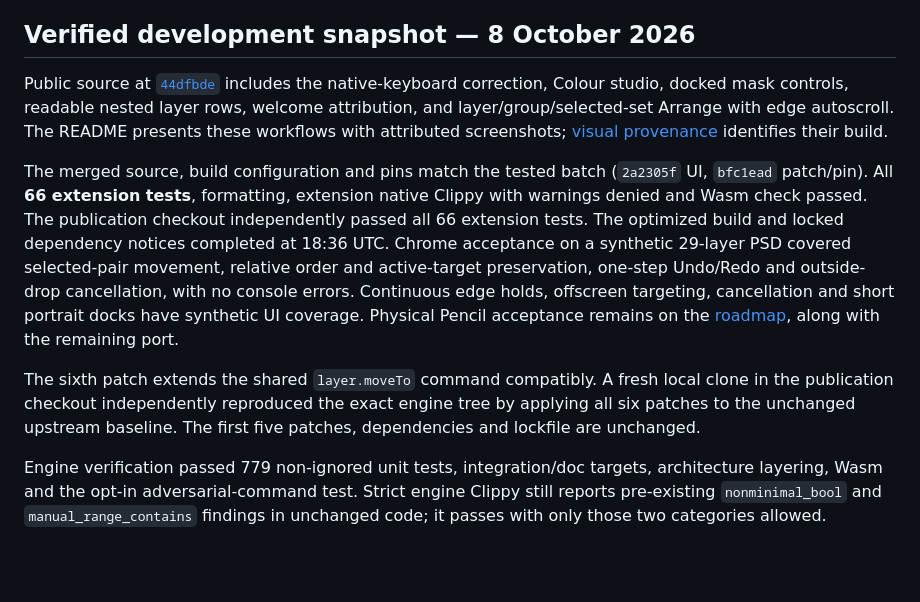
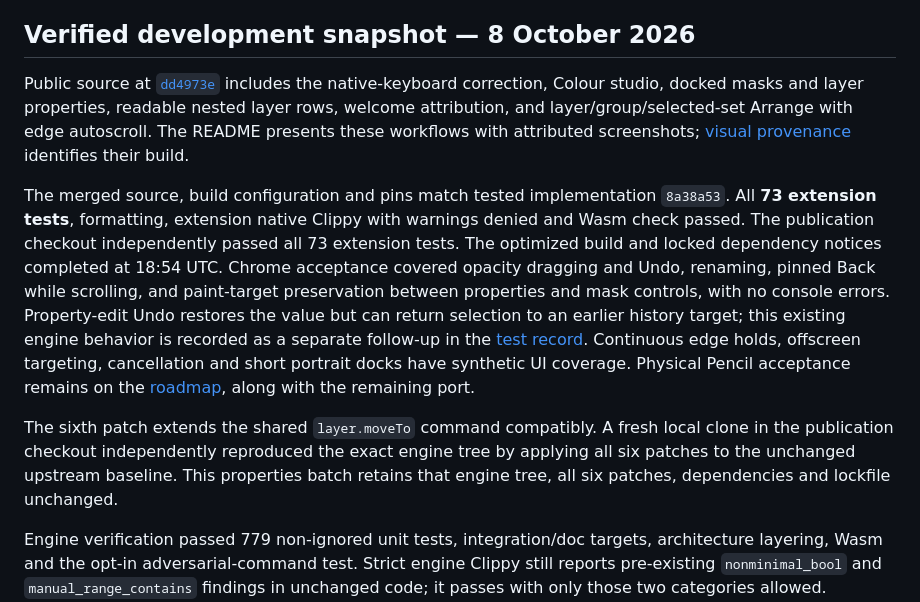
Before and after one commit to 1puni/photocraft-ipad, a Markdown page: docs/release-preparation.md, the part around the change. Rendered like a GitHub page; blank space fills up the shorter version.

```diff
--- a/docs/release-preparation.md
+++ b/docs/release-preparation.md
@@ -20,20 +20,22 @@ and a standalone segmentation evaluation. Hosted demos remain a separate project
 ## Verified development snapshot — 8 October 2026
 
 Public source at
-[`44dfbde`](https://github.com/1puni/photocraft-ipad/commit/44dfbde6195a5f81df7dc511bf44e366c58b42f7)
-includes the native-keyboard correction, Colour studio, docked mask controls,
+[`dd4973e`](https://github.com/1puni/photocraft-ipad/commit/dd4973e46ca9074ab3780235f38e8b338c358c71)
+includes the native-keyboard correction, Colour studio, docked masks and layer properties,
 readable nested layer rows, welcome attribution, and layer/group/selected-set
 Arrange with edge autoscroll. The README presents these workflows with
 attributed screenshots; [visual provenance](visuals.md) identifies their build.
 
-The merged source, build configuration and pins match the tested batch
-(`2a2305f` UI, `bfc1ead` patch/pin). All **66 extension tests**, formatting,
+The merged source, build configuration and pins match tested implementation
+`8a38a53`. All **73 extension tests**, formatting,
 extension native Clippy with warnings denied and Wasm check passed.
-The publication checkout independently passed all 66 extension tests.
-The optimized build and locked dependency notices completed at 18:36 UTC.
-Chrome acceptance on a synthetic 29-layer PSD covered selected-pair movement,
-relative order and active-target preservation, one-step Undo/Redo and outside-drop
-cancellation, with no console errors.
+The publication checkout independently passed all 73 extension tests.
+The optimized build and locked dependency notices completed at 18:54 UTC.
+Chrome acceptance covered opacity dragging and Undo, renaming, pinned Back while
+scrolling, and paint-target preservation between properties and mask controls,
+with no console errors. Property-edit Undo restores the value but can return
+selection to an earlier history target; this existing engine behavior is recorded
+as a separate follow-up in the [test record](verification.md).
 Continuous edge holds, offscreen targeting, cancellation and short portrait docks
 have synthetic UI coverage. Physical Pencil acceptance remains on the
 [roadmap](ipad-port.md), along with the remaining port.
@@ -41,7 +43,8 @@ have synthetic UI coverage. Physical Pencil acceptance remains on the
 The sixth patch extends the shared `layer.moveTo` command compatibly. A fresh
 local clone in the publication checkout independently reproduced the exact
 engine tree by applying all six patches to the unchanged upstream baseline.
-The first five patches, dependencies and lockfile are unchanged.
+This properties batch retains that engine tree, all six patches, dependencies
+and lockfile unchanged.
 
 Engine verification passed 779 non-ignored unit tests, integration/doc targets,
 architecture layering, Wasm and the opt-in adversarial-command test. Strict engine
```
Also changed, not shown: README.md (+4 -0 lines).
